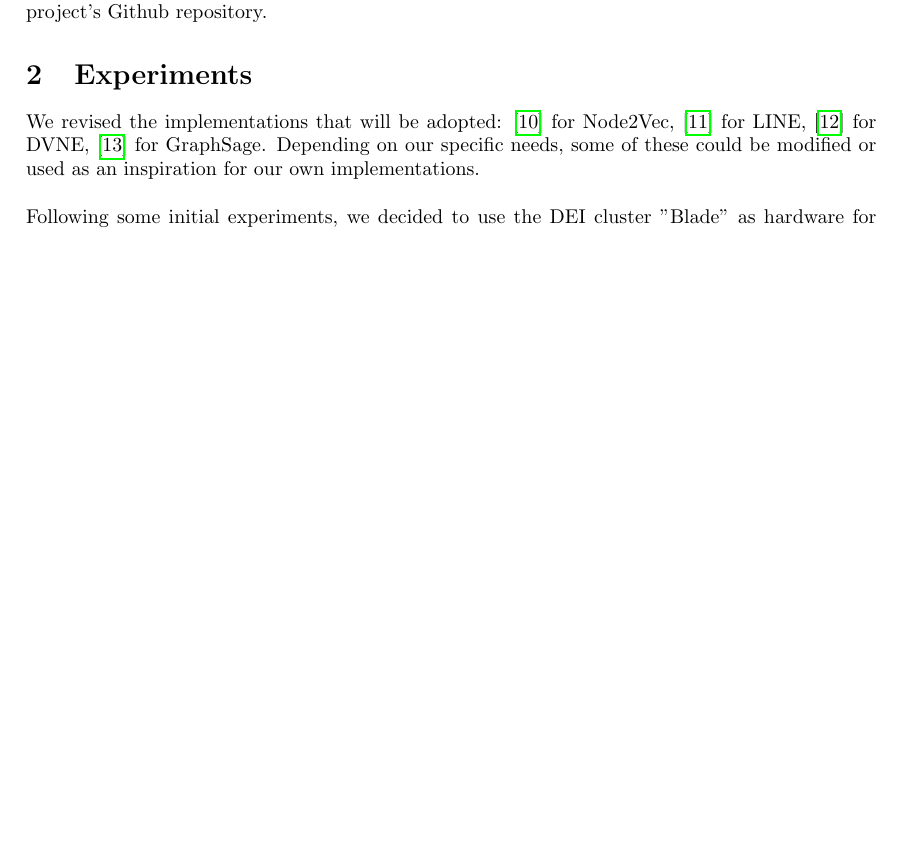
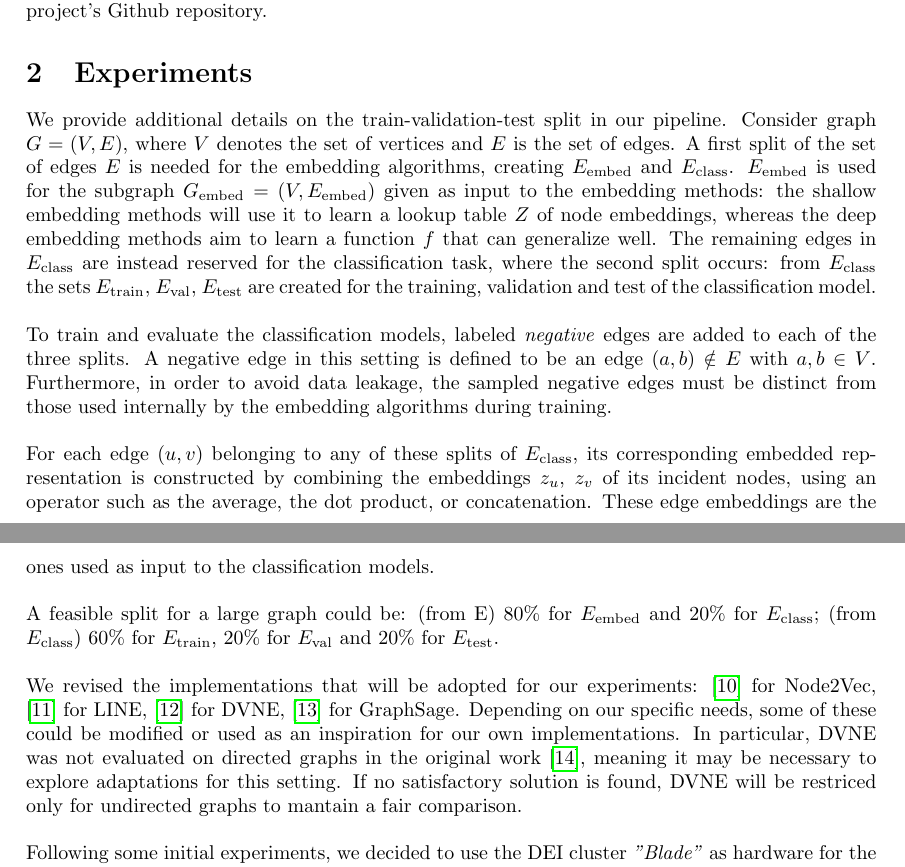
Before and after one commit to Remdox/LFN_Graph_Embeddings, a LaTeX document (reports/midterm_report/midterm_report.tex, which reads reports/midterm_report/content/sec4_experiments.tex): part of page 3 of 5 before the commit and two parts of pages 3 and 4 of 6 after it, the two joined at a grey line, cut so that both start at the same text, the shorter picture padded with empty space. Compiled offline with pdfLaTeX.

Commit message:
Changes to README and midterm report

```diff
--- a/reports/midterm_report/content/sec4_experiments.tex
+++ b/reports/midterm_report/content/sec4_experiments.tex
@@ -1,6 +1,20 @@
 \section{Experiments}
-We revised the implementations that will be adopted:  \cite{Node2VecImpl} for Node2Vec, \cite{LINEImpl} for LINE, \cite{DVNEImpl} for DVNE, \cite{GraphSageImpl} for GraphSage.
-Depending on our specific needs, some of these could be modified or used as an inspiration for our own implementations. \\ \newline
-Following some initial experiments, we decided to use the DEI cluster "Blade" as hardware for the computation of the larger graphs.
+We provide additional details on the train-validation-test split in our pipeline.
+Consider graph $G=(V, E)$, where $V$ denotes the set of vertices and $E$ is the set of edges.
+A first split of the set of edges $E$ is needed for the embedding algorithms, creating $E_{\text{embed}}$ and $E_{\text{class}}$.
+$E_{\text{embed}}$ is used for the subgraph $G_{\text{embed}}=(V, E_{\text{embed}})$ given as input to the embedding methods:
+the shallow embedding methods will use it to learn a lookup table $Z$ of node embeddings, whereas the deep embedding methods aim to learn a function $f$ that can generalize
+well. The remaining edges in $E_{\text{class}}$ are instead reserved for the classification task, where the second split occurs:
+from $E_{\text{class}}$ the sets $E_{\text{train}}$, $E_{\text{val}}$, $E_{\text{test}}$ are created for the training, validation and test of the classification model. \\\newline
+To train and evaluate the classification models, labeled \emph{negative} edges are added to each of the three splits. A negative edge in this setting is defined to be an edge $(a,b) \notin E$ with $a,b \in V$.
+Furthermore, in order to avoid data leakage, the sampled negative edges must be distinct from those used internally by the embedding algorithms during training.\\\newline
+For each edge $(u,v)$ belonging to any of these splits of $E_{\text{class}}$, its corresponding embedded representation is constructed by combining the embeddings $z_u$, $z_v$ of its incident nodes, using an operator such as the average, the dot product, or concatenation.
+These edge embeddings are the ones used as input to the classification models. \\\newline
+A feasible split for a large graph could be: (from E) $80\%$ for $E_{\text{embed}}$ and $20\%$  for $E_{\text{class}}$; (from $E_{\text{class}}$) $60\%$  for $E_{\text{train}}$, $20\%$  for $E_{\text{val}}$ and $20\%$  for $E_{\text{test}}$.\\\newline
+We revised the implementations that will be adopted for our experiments:  \cite{Node2VecImpl} for Node2Vec, \cite{LINEImpl} for LINE, \cite{DVNEImpl} for DVNE, \cite{GraphSageImpl} for GraphSage.
+Depending on our specific needs, some of these could be modified or used as an inspiration for our own implementations.
+In particular, DVNE was not evaluated on directed graphs in the original work \cite{DVNE}, meaning it may be necessary to explore adaptations for this setting.
+If no satisfactory solution is found, DVNE will be restriced only for undirected graphs to mantain a fair comparison. \\ \newline
+Following some initial experiments, we decided to use the DEI cluster \emph{"Blade"} as hardware for the computation of the larger graphs.
 The specifications for the nodes of the cluster are available in the open documentation \cite{ClusterDEI}.
 More information about the project's memory usage and runtime will be available in the final report. \\
```
Also changed, not shown: README.md, reports/midterm_report/midterm_report.pdf.
